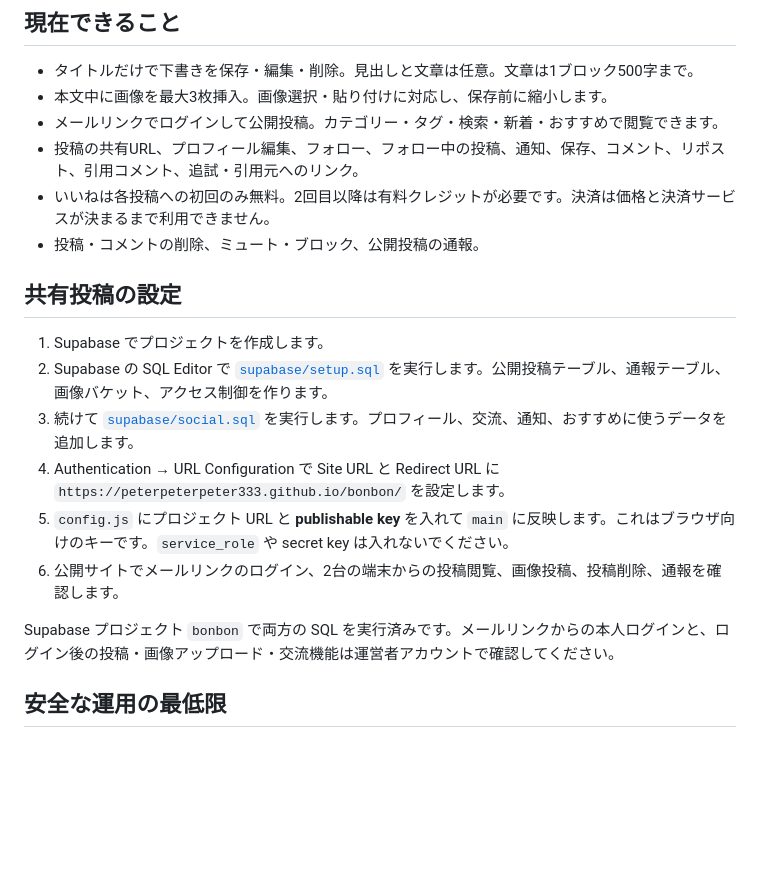
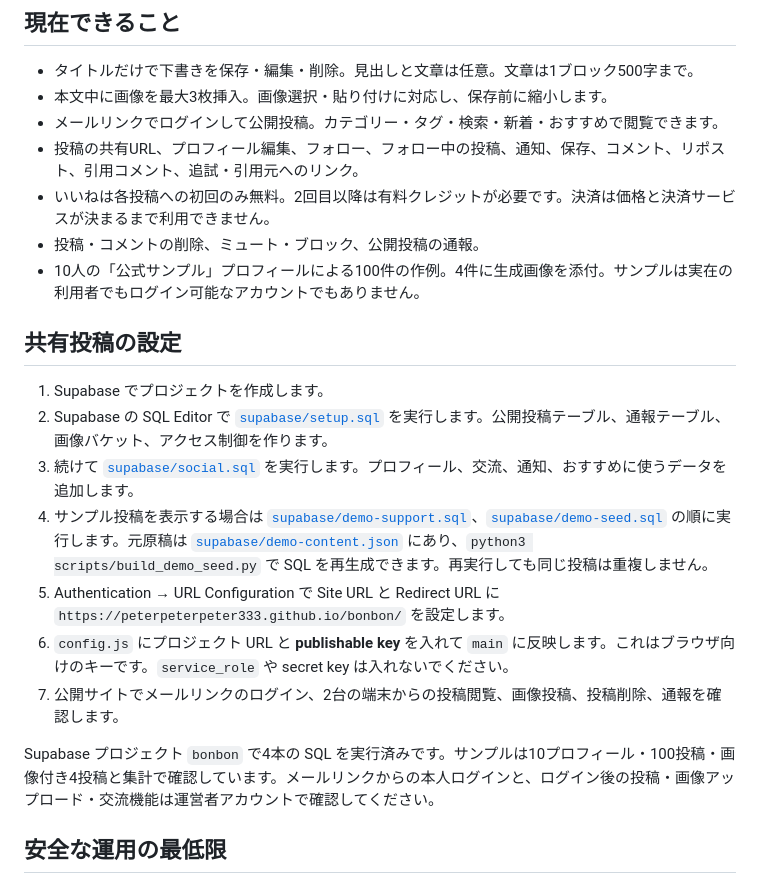
Before and after one commit to peterpeterpeter333/bonbon, a Markdown page: README.md, the part around the change. Rendered like a GitHub page; blank space fills up the shorter version.

Commit message:
Document sample profiles and seed content

```diff
--- a/README.md
+++ b/README.md
@@ -16,17 +16,19 @@ GitHub Pages は `main` のルートから公開しています。共有投稿
 - 投稿の共有URL、プロフィール編集、フォロー、フォロー中の投稿、通知、保存、コメント、リポスト、引用コメント、追試・引用元へのリンク。
 - いいねは各投稿への初回のみ無料。2回目以降は有料クレジットが必要です。決済は価格と決済サービスが決まるまで利用できません。
 - 投稿・コメントの削除、ミュート・ブロック、公開投稿の通報。
+- 10人の「公式サンプル」プロフィールによる100件の作例。4件に生成画像を添付。サンプルは実在の利用者でもログイン可能なアカウントでもありません。
 
 ## 共有投稿の設定
 
 1. Supabase でプロジェクトを作成します。
 2. Supabase の SQL Editor で [`supabase/setup.sql`](supabase/setup.sql) を実行します。公開投稿テーブル、通報テーブル、画像バケット、アクセス制御を作ります。
 3. 続けて [`supabase/social.sql`](supabase/social.sql) を実行します。プロフィール、交流、通知、おすすめに使うデータを追加します。
-4. Authentication → URL Configuration で Site URL と Redirect URL に `https://peterpeterpeter333.github.io/bonbon/` を設定します。
-5. `config.js` にプロジェクト URL と **publishable key** を入れて `main` に反映します。これはブラウザ向けのキーです。`service_role` や secret key は入れないでください。
-6. 公開サイトでメールリンクのログイン、2台の端末からの投稿閲覧、画像投稿、投稿削除、通報を確認します。
+4. サンプル投稿を表示する場合は [`supabase/demo-support.sql`](supabase/demo-support.sql)、[`supabase/demo-seed.sql`](supabase/demo-seed.sql) の順に実行します。元原稿は [`supabase/demo-content.json`](supabase/demo-content.json) にあり、`python3 scripts/build_demo_seed.py` で SQL を再生成できます。再実行しても同じ投稿は重複しません。
+5. Authentication → URL Configuration で Site URL と Redirect URL に `https://peterpeterpeter333.github.io/bonbon/` を設定します。
+6. `config.js` にプロジェクト URL と **publishable key** を入れて `main` に反映します。これはブラウザ向けのキーです。`service_role` や secret key は入れないでください。
+7. 公開サイトでメールリンクのログイン、2台の端末からの投稿閲覧、画像投稿、投稿削除、通報を確認します。
 
-Supabase プロジェクト `bonbon` で両方の SQL を実行済みです。メールリンクからの本人ログインと、ログイン後の投稿・画像アップロード・交流機能は運営者アカウントで確認してください。
+Supabase プロジェクト `bonbon` で4本の SQL を実行済みです。サンプルは10プロフィール・100投稿・画像付き4投稿と集計で確認しています。メールリンクからの本人ログインと、ログイン後の投稿・画像アップロード・交流機能は運営者アカウントで確認してください。
 
 ## 安全な運用の最低限
 
```
